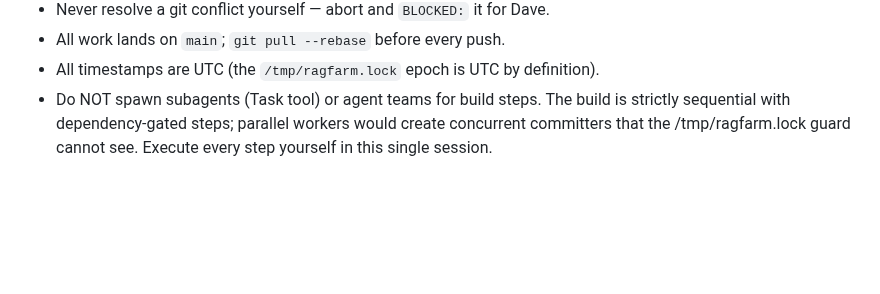
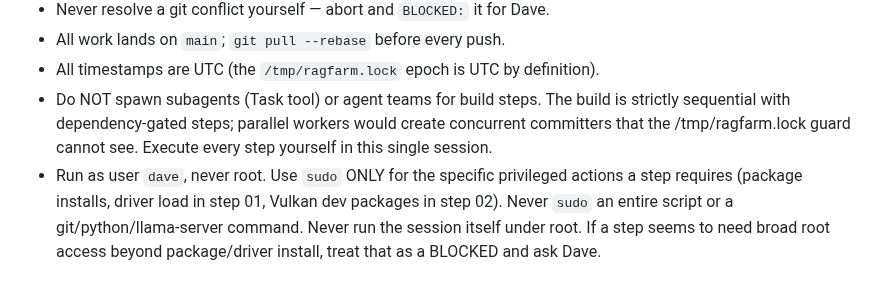
Before and after one commit to DavidKubicek/ragfarm, a Markdown page: CLAUDE.md, the part around the change. GitHub-like rendering; blank space fills up the shorter version.

Commit message:
Directive about sudo usage - limiting

```diff
--- a/CLAUDE.md
+++ b/CLAUDE.md
@@ -247,3 +247,8 @@ branches to merge.
   is strictly sequential with dependency-gated steps; parallel workers would
   create concurrent committers that the /tmp/ragfarm.lock guard cannot see.
   Execute every step yourself in this single session.
+- Run as user `dave`, never root. Use `sudo` ONLY for the specific privileged
+  actions a step requires (package installs, driver load in step 01, Vulkan dev
+  packages in step 02). Never `sudo` an entire script or a git/python/llama-server
+  command. Never run the session itself under root. If a step seems to need broad
+  root access beyond package/driver install, treat that as a BLOCKED and ask Dave.
```
